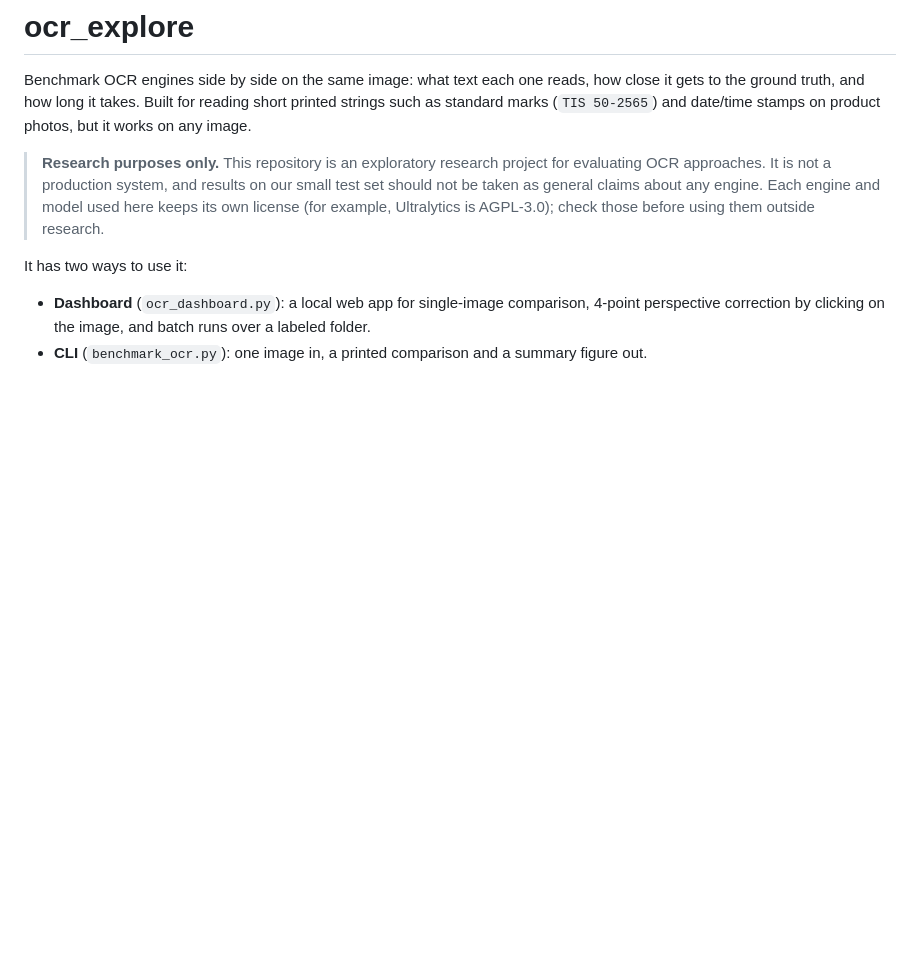
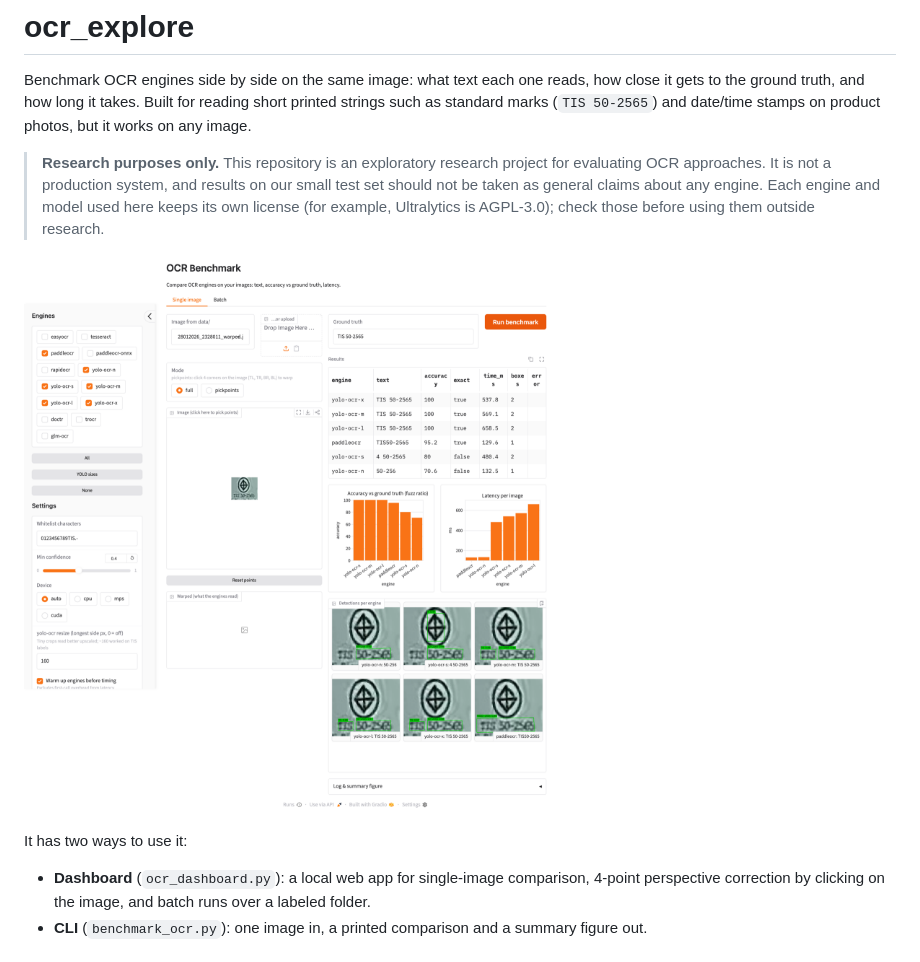
Before and after one commit to msarisapim/ocr_explore, a Markdown page: README.md, the part around the change. GitHub-like rendering; pictures changed too: docs/dashboard.png (added); blank space fills up the shorter version.

Commit message:
Add dashboard screenshot to README
Co-Authored-By: Claude Opus 5.5 <noreply@anthropic.com>

```diff
--- a/README.md
+++ b/README.md
@@ -3,6 +3,8 @@
 Benchmark OCR engines side by side on the same image: what text each one reads, how close it gets to the ground truth, and how long it takes. Built for reading short printed strings such as standard marks (`TIS 50-2565`) and date/time stamps on product photos, but it works on any image.
 
 > **Research purposes only.** This repository is an exploratory research project for evaluating OCR approaches. It is not a production system, and results on our small test set should not be taken as general claims about any engine. Each engine and model used here keeps its own license (for example, Ultralytics is AGPL-3.0); check those before using them outside research.
+
+![OCR Benchmark dashboard: PaddleOCR and the five YOLO OCR sizes on a TIS label, with results table, accuracy and latency charts, and per-engine detections](docs/dashboard.png)
 
 It has two ways to use it:
 
```
